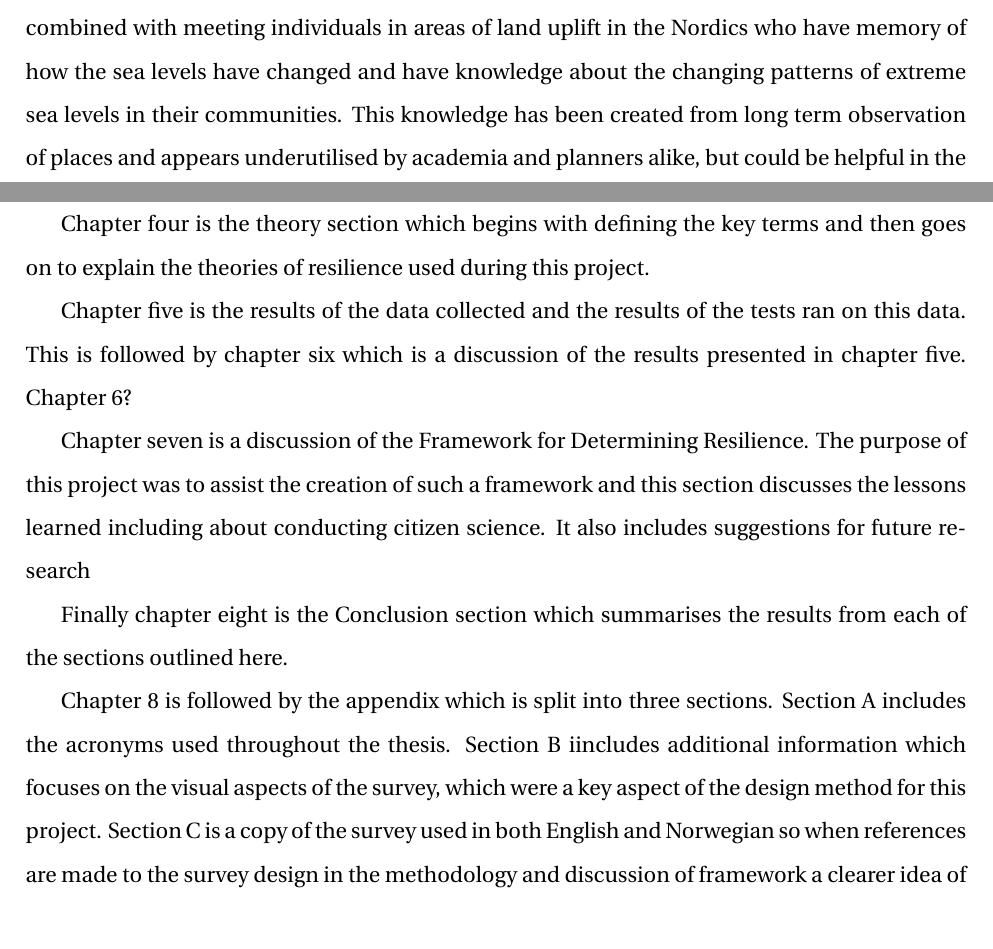
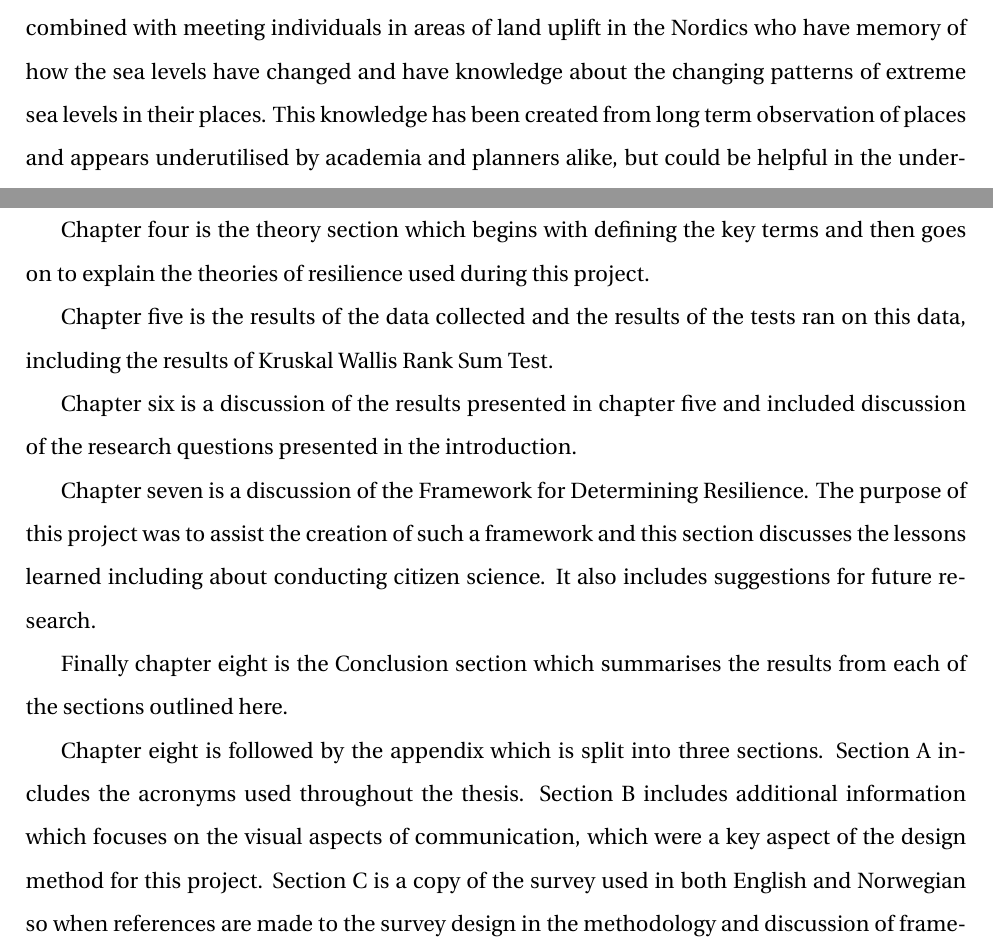
Before and after one commit to aamccormack/thesis_write, a LaTeX thesis (thesis.tex, which reads intro.tex): two parts of pages 19 and 22 of 142, joined at a grey line, cut so that both start at the same text. Compiled offline with pdfLaTeX.

Commit message:
improvements + im sleepy

```diff
--- a/intro.tex
+++ b/intro.tex
@@ -25,7 +25,7 @@ Coastal flooding due to extreme weather and sea level rise is increasing, becaus
 The overall purpose of this thesis is to determine the resilience to SLEs in four coastal neighbourhoods in Trondheim. However, resilience is dynamic and to truly understand it would require a framework of periodic analysis. This project was developed to assist in the creation of such a framework, which could quickly and inexpensively determine a place's resilience to changing SLEs. Determining an overall understanding of a place's resilience requires connecting local knowledge with academic knowledge. Additionally, the method for determining resilience is designed to increase the awareness of the potential of SLEs in Trondheim.
 
 \section{Project Motivation}
- This project lies on the boundary between physical and human geography and attempts to minimise the gap between these views of the changing sea level in Trondheim. It also focuses on the interplay between local knowledge and more formalised knowledge such as academic and institutional knowledge. The academic knowledge is often either grounded in mathematical models of threats or theoretical underpinnings, rather than lived experienced of stakeholders. Furthermore, this knowledge has difficulty being utilised by policymakers. The motivation behind this project is the realisation of the importance of local knowledge in increasing resilience. This is combined with meeting individuals in areas of land uplift in the Nordics who have memory of how the sea levels have changed and have knowledge about the changing patterns of extreme sea levels in their communities. This knowledge has been created from long term observation of places and appears underutilised by academia and planners alike, but could be helpful in the understanding of how areas will be impacted by the changing climate.
+ This project lies on the boundary between physical and human geography and attempts to minimise the gap between these views of the changing sea level in Trondheim. It also focuses on the interplay between local knowledge and more formalised knowledge such as academic and institutional knowledge. The academic knowledge is often either grounded in mathematical models of threats or theoretical underpinnings, rather than lived experienced of stakeholders. Furthermore, this knowledge has difficulty being utilised by policymakers. The motivation behind this project is the realisation of the importance of local knowledge in increasing resilience. This is combined with meeting individuals in areas of land uplift in the Nordics who have memory of how the sea levels have changed and have knowledge about the changing patterns of extreme sea levels in their places. This knowledge has been created from long term observation of places and appears underutilised by academia and planners alike, but could be helpful in the understanding of how areas will be impacted by the changing climate.
 
 
 
@@ -72,11 +72,12 @@ Chapter three outlines the methodology used including the data collection, data
 
 Chapter four is the theory section which begins with defining the key terms and then goes on to explain the theories of resilience used during this project.
 
-Chapter five is the results of the data collected and the results of the tests ran on this data. This is followed by chapter six which is a discussion of the results presented in chapter five.
-Chapter 6?
+Chapter five is the results of the data collected and the results of the tests ran on this data, including the results of Kruskal Wallis Rank Sum Test.
 
-Chapter seven is a discussion of the Framework for Determining Resilience. The purpose of this project was to assist the creation of such a framework and this section discusses the lessons learned including about conducting citizen science. It also includes suggestions for future research
+Chapter six is a discussion of the results presented in chapter five and included discussion of the research questions presented in the introduction.
+
+Chapter seven is a discussion of the Framework for Determining Resilience. The purpose of this project was to assist the creation of such a framework and this section discusses the lessons learned including about conducting citizen science. It also includes suggestions for future research.
 
 Finally chapter eight is the Conclusion section which summarises the results from each of the sections outlined here.
 
-Chapter 8 is followed by the appendix which is split into three sections. Section A includes the acronyms used throughout the thesis. Section B iincludes additional information which focuses on the visual aspects of the survey, which were a key aspect of the design method for this project. Section C is a copy of the survey used in both English and Norwegian so when references are made to the survey design in the methodology and  discussion of framework a clearer idea of how subjects were presented with information and questions is available for interested parties. The surveys are also included to allow easy repetition of this project. This thesis can also be considered a guide to conducting this form of research in Trondheim.
+Chapter eight is followed by the appendix which is split into three sections. Section A includes the acronyms used throughout the thesis. Section B includes additional information which focuses on the visual aspects of communication, which were a key aspect of the design method for this project. Section C is a copy of the survey used in both English and Norwegian so when references are made to the survey design in the methodology and  discussion of framework a clearer idea of how subjects were presented with information and questions is available for interested parties. The surveys are also included to allow easy repetition of this project. This thesis can also be considered a guide to conducting this form of research in Trondheim.
```
